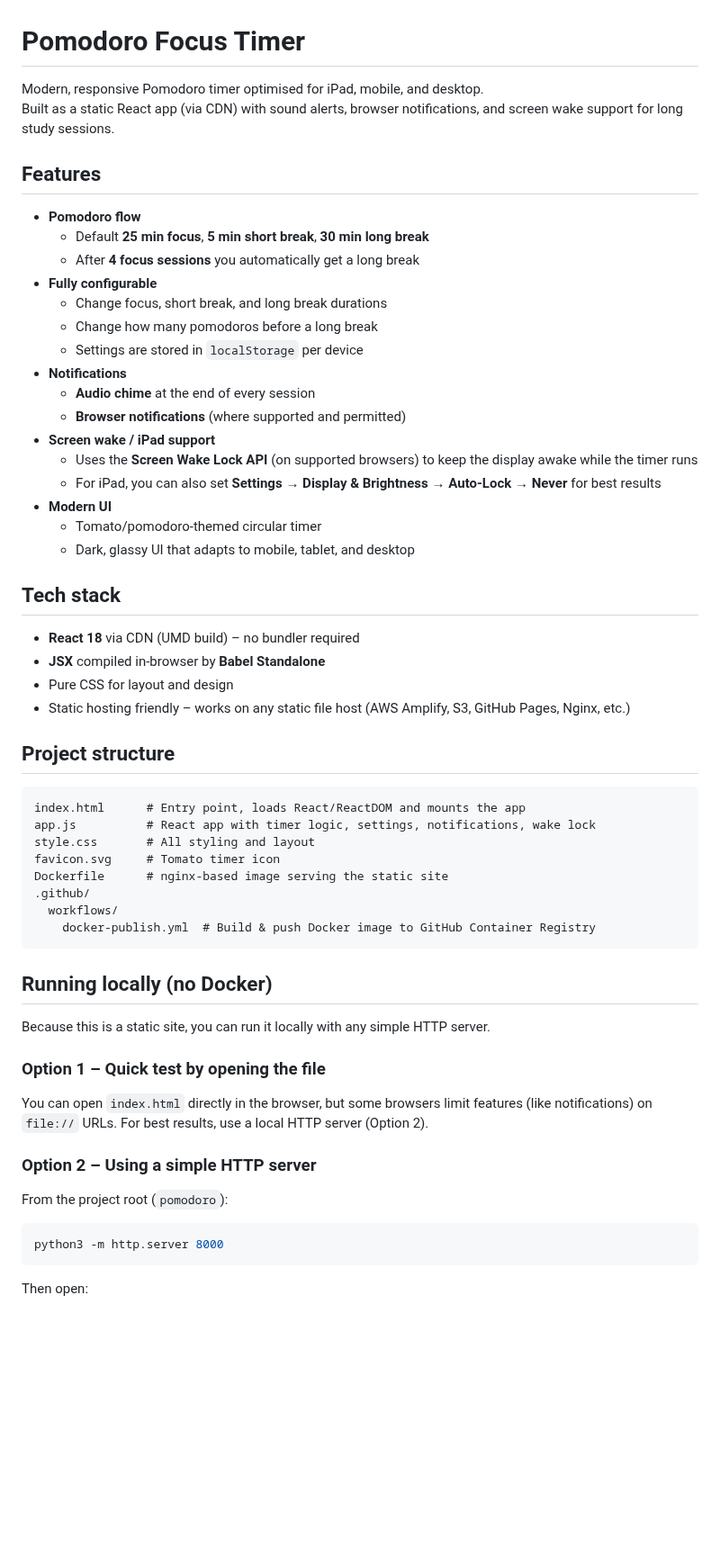
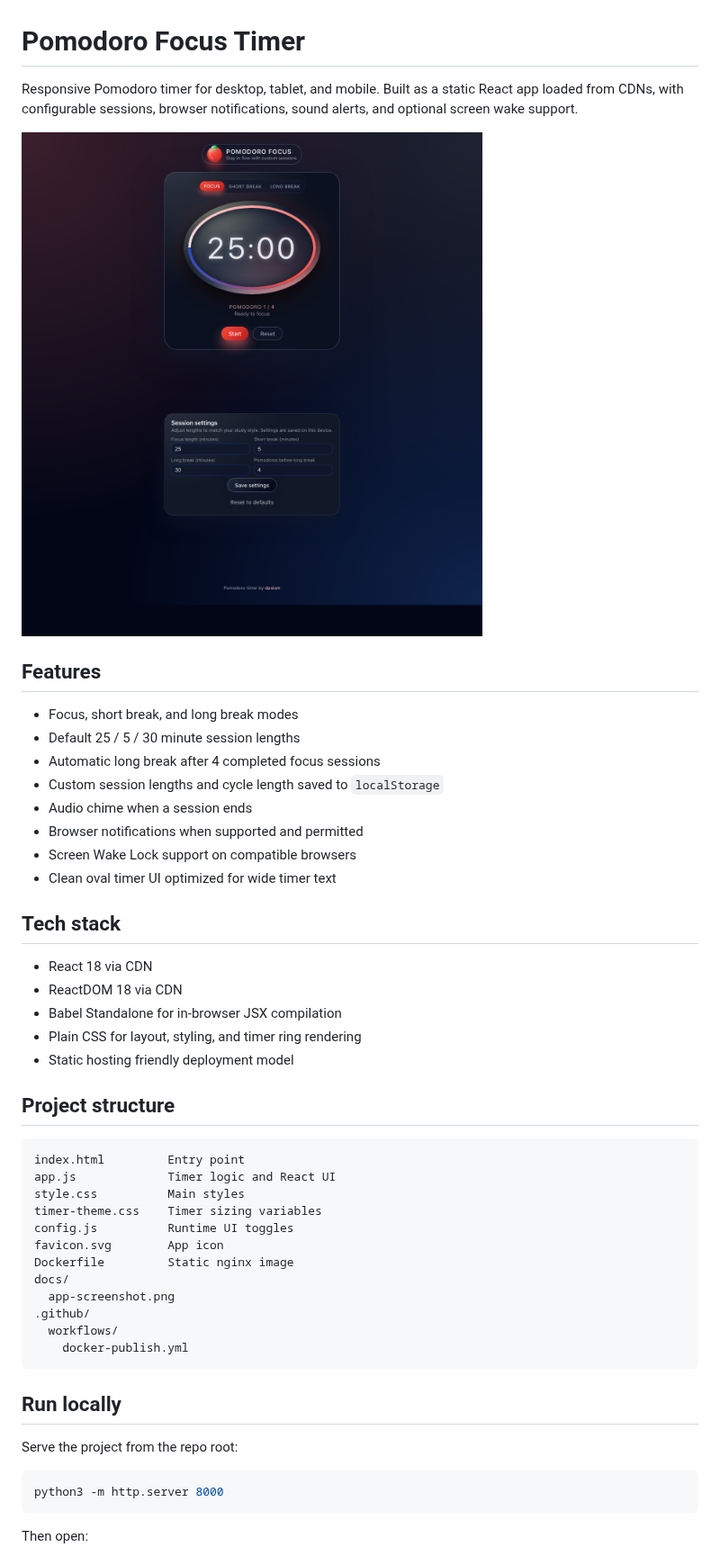
Before and after one commit to dpsiom/pomodoro, a Markdown page: README.md, the part around one of its changes. Shown at 90% size. GitHub-like rendering; pictures changed too: docs/app-screenshot.png (added); blank space fills up the shorter version.

````diff
--- a/README.md
+++ b/README.md
@@ -1,58 +1,49 @@
 # Pomodoro Focus Timer
 
-Modern, responsive Pomodoro timer optimised for iPad, mobile, and desktop.
-Built as a static React app (via CDN) with sound alerts, browser notifications, and screen wake support for long study sessions.
+Responsive Pomodoro timer for desktop, tablet, and mobile.
+Built as a static React app loaded from CDNs, with configurable sessions, browser notifications, sound alerts, and optional screen wake support.
+
+![Pomodoro Focus Timer screenshot](docs/app-screenshot.png)
 
 ## Features
 
-- **Pomodoro flow**
-  - Default **25 min focus**, **5 min short break**, **30 min long break**
-  - After **4 focus sessions** you automatically get a long break
-- **Fully configurable**
-  - Change focus, short break, and long break durations
-  - Change how many pomodoros before a long break
-  - Settings are stored in `localStorage` per device
-- **Notifications**
-  - **Audio chime** at the end of every session
-  - **Browser notifications** (where supported and permitted)
-- **Screen wake / iPad support**
-  - Uses the **Screen Wake Lock API** (on supported browsers) to keep the display awake while the timer runs
-  - For iPad, you can also set **Settings → Display & Brightness → Auto-Lock → Never** for best results
-- **Modern UI**
-  - Tomato/pomodoro-themed circular timer
-  - Dark, glassy UI that adapts to mobile, tablet, and desktop
+- Focus, short break, and long break modes
+- Default 25 / 5 / 30 minute session lengths
+- Automatic long break after 4 completed focus sessions
+- Custom session lengths and cycle length saved to `localStorage`
+- Audio chime when a session ends
+- Browser notifications when supported and permitted
+- Screen Wake Lock support on compatible browsers
+- Clean oval timer UI optimized for wide timer text
 
 ## Tech stack
 
-- **React 18** via CDN (UMD build) – no bundler required
-- **JSX** compiled in-browser by **Babel Standalone**
-- Pure CSS for layout and design
-- Static hosting friendly – works on any static file host (AWS Amplify, S3, GitHub Pages, Nginx, etc.)
+- React 18 via CDN
+- ReactDOM 18 via CDN
+- Babel Standalone for in-browser JSX compilation
+- Plain CSS for layout, styling, and timer ring rendering
+- Static hosting friendly deployment model
 
 ## Project structure
 
 ```text
-index.html      # Entry point, loads React/ReactDOM and mounts the app
-app.js          # React app with timer logic, settings, notifications, wake lock
-style.css       # All styling and layout
-favicon.svg     # Tomato timer icon
-Dockerfile      # nginx-based image serving the static site
+index.html         Entry point
+app.js             Timer logic and React UI
+style.css          Main styles
+timer-theme.css    Timer sizing variables
+config.js          Runtime UI toggles
+favicon.svg        App icon
+Dockerfile         Static nginx image
+docs/
+  app-screenshot.png
 .github/
   workflows/
-    docker-publish.yml  # Build & push Docker image to GitHub Container Registry
+    docker-publish.yml
 ```
 
-## Running locally (no Docker)
+## Run locally
 
-Because this is a static site, you can run it locally with any simple HTTP server.
-
-### Option 1 – Quick test by opening the file
-
-You can open `index.html` directly in the browser, but some browsers limit features (like notifications) on `file://` URLs. For best results, use a local HTTP server (Option 2).
-
-### Option 2 – Using a simple HTTP server
-
-From the project root (`pomodoro`):
+Serve the project from the repo root:
 
 ```bash
 python3 -m http.server 8000
````
Also changed, not shown: other parts of README.md (+32 -126 lines), 2 other files.
